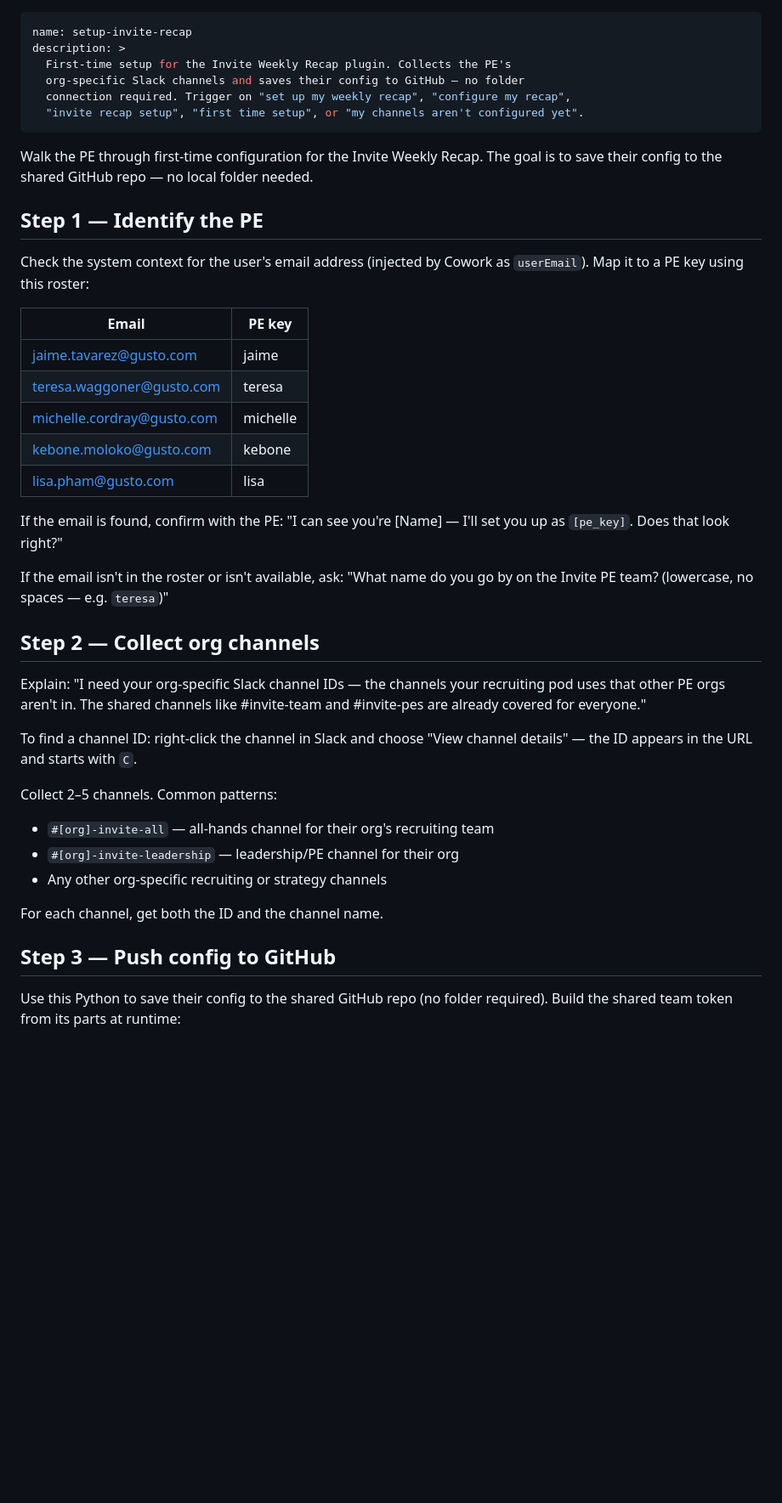
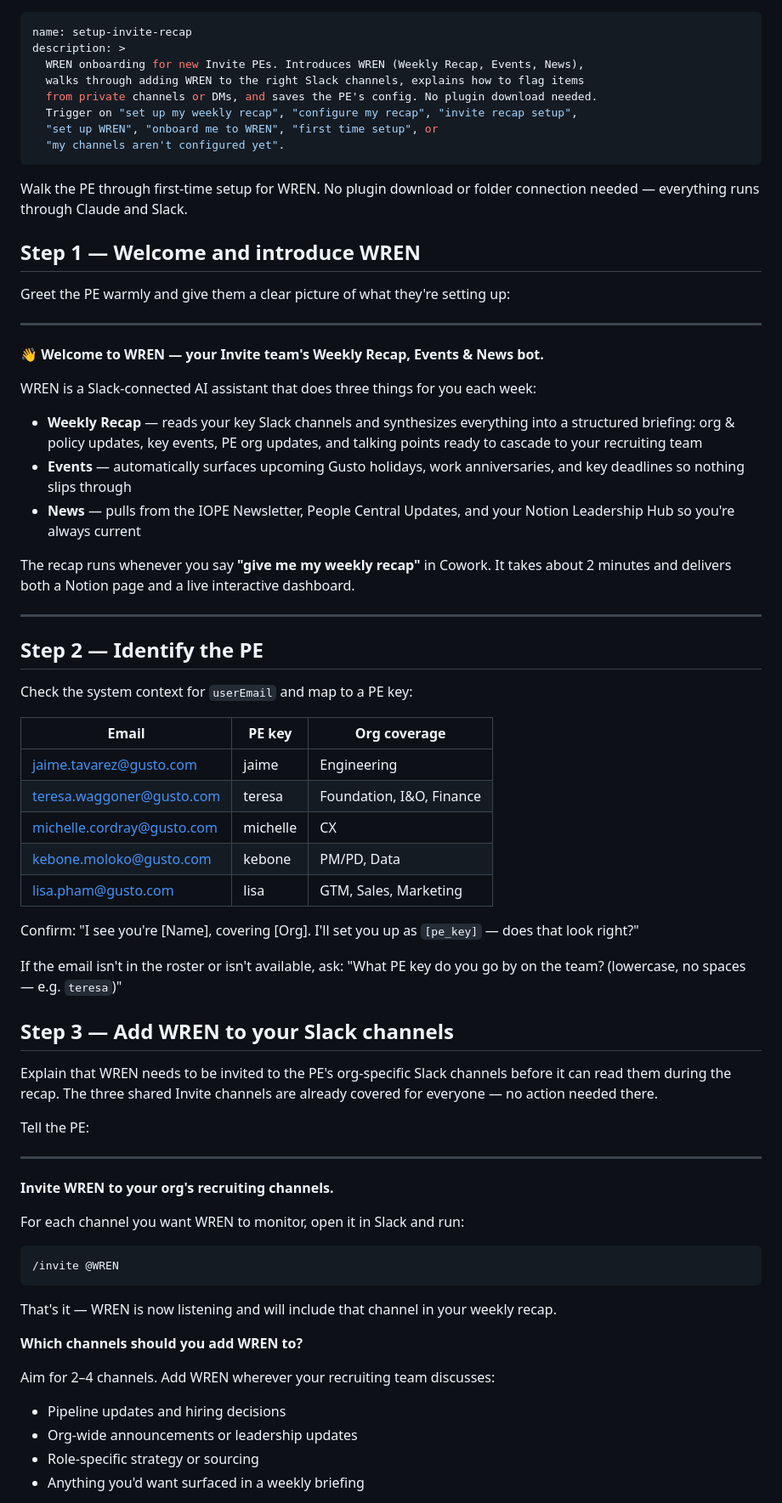
Before and after one commit to jaimetavarez1/invite-weekly-recap, a Markdown page: skills/setup/SKILL.md, the part around one of its changes. Shown at 85% size. GitHub-like rendering; blank space fills up the shorter version.

Commit message:
Rewrite setup guide: WREN onboarding, no plugin download

````diff
--- a/skills/setup/SKILL.md
+++ b/skills/setup/SKILL.md
@@ -1,46 +1,79 @@
 ---
 name: setup-invite-recap
 description: >
-  First-time setup for the Invite Weekly Recap plugin. Collects the PE's
-  org-specific Slack channels and saves their config to GitHub — no folder
-  connection required. Trigger on "set up my weekly recap", "configure my recap",
-  "invite recap setup", "first time setup", or "my channels aren't configured yet".
+  WREN onboarding for new Invite PEs. Introduces WREN (Weekly Recap, Events, News),
+  walks through adding WREN to the right Slack channels, explains how to flag items
+  from private channels or DMs, and saves the PE's config. No plugin download needed.
+  Trigger on "set up my weekly recap", "configure my recap", "invite recap setup",
+  "set up WREN", "onboard me to WREN", "first time setup", or
+  "my channels aren't configured yet".
 ---
 
-Walk the PE through first-time configuration for the Invite Weekly Recap.
-The goal is to save their config to the shared GitHub repo — no local folder needed.
+Walk the PE through first-time setup for WREN. No plugin download or folder connection
+needed — everything runs through Claude and Slack.
 
-## Step 1 — Identify the PE
+## Step 1 — Welcome and introduce WREN
 
-Check the system context for the user's email address (injected by Cowork as `userEmail`).
-Map it to a PE key using this roster:
+Greet the PE warmly and give them a clear picture of what they're setting up:
 
-| Email | PE key |
-|---|---|
-| jaime.tavarez@gusto.com | jaime |
-| teresa.waggoner@gusto.com | teresa |
-| michelle.cordray@gusto.com | michelle |
-| kebone.moloko@gusto.com | kebone |
-| lisa.pham@gusto.com | lisa |
+---
 
-If the email is found, confirm with the PE: "I can see you're [Name] — I'll set you up as `[pe_key]`. Does that look right?"
+👋 **Welcome to WREN — your Invite team's Weekly Recap, Events & News bot.**
 
-If the email isn't in the roster or isn't available, ask: "What name do you go by on the Invite PE team? (lowercase, no spaces — e.g. `teresa`)"
+WREN is a Slack-connected AI assistant that does three things for you each week:
 
-## Step 2 — Collect org channels
+- **Weekly Recap** — reads your key Slack channels and synthesizes everything into a
+  structured briefing: org & policy updates, key events, PE org updates, and talking
+  points ready to cascade to your recruiting team
+- **Events** — automatically surfaces upcoming Gusto holidays, work anniversaries, and
+  key deadlines so nothing slips through
+- **News** — pulls from the IOPE Newsletter, People Central Updates, and your Notion
+  Leadership Hub so you're always current
 
-Explain: "I need your org-specific Slack channel IDs — the channels your recruiting pod uses that other PE orgs aren't in. The shared channels like #invite-team and #invite-pes are already covered for everyone."
+The recap runs whenever you say **"give me my weekly recap"** in Cowork. It takes about
+2 minutes and delivers both a Notion page and a live interactive dashboard.
 
-To find a channel ID: right-click the channel in Slack and choose "View channel details" — the ID appears in the URL and starts with `C`.
+---
 
-Collect 2–5 channels. Common patterns:
-- `#[org]-invite-all` — all-hands channel for their org's recruiting team
-- `#[org]-invite-leadership` — leadership/PE channel for their org
-- Any other org-specific recruiting or strategy channels
+## Step 2 — Identify the PE
 
-For each channel, get both the ID and the channel name.
+Check the system context for `userEmail` and map to a PE key:
 
-## Step 3 — Push config to GitHub
+| Email | PE key | Org coverage |
+|---|---|---|
+| jaime.tavarez@gusto.com | jaime | Engineering |
+| teresa.waggoner@gusto.com | teresa | Foundation, I&O, Finance |
+| michelle.cordray@gusto.com | michelle | CX |
+| kebone.moloko@gusto.com | kebone | PM/PD, Data |
+| lisa.pham@gusto.com | lisa | GTM, Sales, Marketing |
 
-Use this Python to save their config to the shared GitHub repo (no folder required).
-Build the shared team token from its parts at runtime:
+Confirm: "I see you're [Name], covering [Org]. I'll set you up as `[pe_key]` — does that look right?"
+
+If the email isn't in the roster or isn't available, ask: "What PE key do you go by on the team? (lowercase, no spaces — e.g. `teresa`)"
+
+## Step 3 — Add WREN to your Slack channels
+
+Explain that WREN needs to be invited to the PE's org-specific Slack channels before it
+can read them during the recap. The three shared Invite channels are already covered for
+everyone — no action needed there.
+
+Tell the PE:
+
+---
+
+**Invite WREN to your org's recruiting channels.**
+
+For each channel you want WREN to monitor, open it in Slack and run:
+```
+/invite @WREN
+```
+That's it — WREN is now listening and will include that channel in your weekly recap.
+
+**Which channels should you add WREN to?**
+
+Aim for 2–4 channels. Add WREN wherever your recruiting team discusses:
+- Pipeline updates and hiring decisions
+- Org-wide announcements or leadership updates
+- Role-specific strategy or sourcing
+- Anything you'd want surfaced in a weekly briefing
+
````
Also changed, not shown: other parts of skills/setup/SKILL.md (+101 -3 lines).
